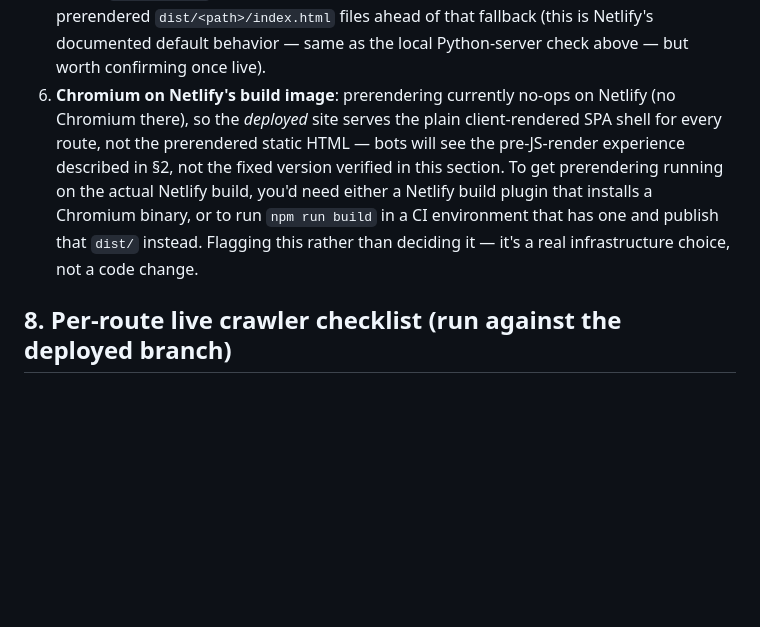
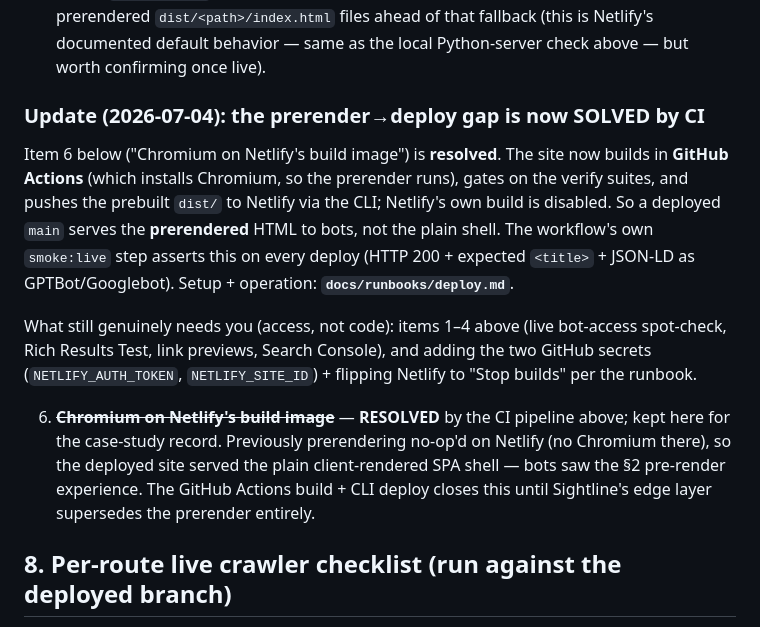
Before and after one commit to bekarthik/the-qr-studio, a Markdown page: docs/seo-baseline.md, the part around the change. Rendered like a GitHub page; blank space fills up the shorter version.

```diff
--- a/docs/seo-baseline.md
+++ b/docs/seo-baseline.md
@@ -216,16 +216,28 @@ code work, only by access:
    files ahead of that fallback (this is Netlify's documented default
    behavior — same as the local Python-server check above — but worth
    confirming once live).
-6. **Chromium on Netlify's build image**: prerendering currently no-ops on
-   Netlify (no Chromium there), so the *deployed* site serves the
-   plain client-rendered SPA shell for every route, not the prerendered
-   static HTML — bots will see the pre-JS-render experience described in §2,
-   not the fixed version verified in this section. To get prerendering
-   running on the actual Netlify build, you'd need either a Netlify build
-   plugin that installs a Chromium binary, or to run `npm run build` in a CI
-   environment that has one and publish that `dist/` instead. Flagging this
-   rather than deciding it — it's a real infrastructure choice, not a code
-   change.
+
+### Update (2026-07-04): the prerender→deploy gap is now SOLVED by CI
+
+Item 6 below ("Chromium on Netlify's build image") is **resolved**. The site
+now builds in **GitHub Actions** (which installs Chromium, so the prerender
+runs), gates on the verify suites, and pushes the prebuilt `dist/` to Netlify
+via the CLI; Netlify's own build is disabled. So a deployed `main` serves the
+**prerendered** HTML to bots, not the plain shell. The workflow's own
+`smoke:live` step asserts this on every deploy (HTTP 200 + expected `<title>` +
+JSON-LD as GPTBot/Googlebot). Setup + operation: **`docs/runbooks/deploy.md`**.
+
+What still genuinely needs you (access, not code): items 1–4 above (live
+bot-access spot-check, Rich Results Test, link previews, Search Console), and
+adding the two GitHub secrets (`NETLIFY_AUTH_TOKEN`, `NETLIFY_SITE_ID`) +
+flipping Netlify to "Stop builds" per the runbook.
+
+6. ~~**Chromium on Netlify's build image**~~ — **RESOLVED** by the CI pipeline
+   above; kept here for the case-study record. Previously prerendering no-op'd
+   on Netlify (no Chromium there), so the deployed site served the plain
+   client-rendered SPA shell — bots saw the §2 pre-render experience. The
+   GitHub Actions build + CLI deploy closes this until Sightline's edge layer
+   supersedes the prerender entirely.
 
 ## 8. Per-route live crawler checklist (run against the deployed branch)
 
```
Also changed, not shown: docs/runbooks/deploy.md (added, +112 -0 lines), docs/sightline-prep.md (+16 -8 lines).
